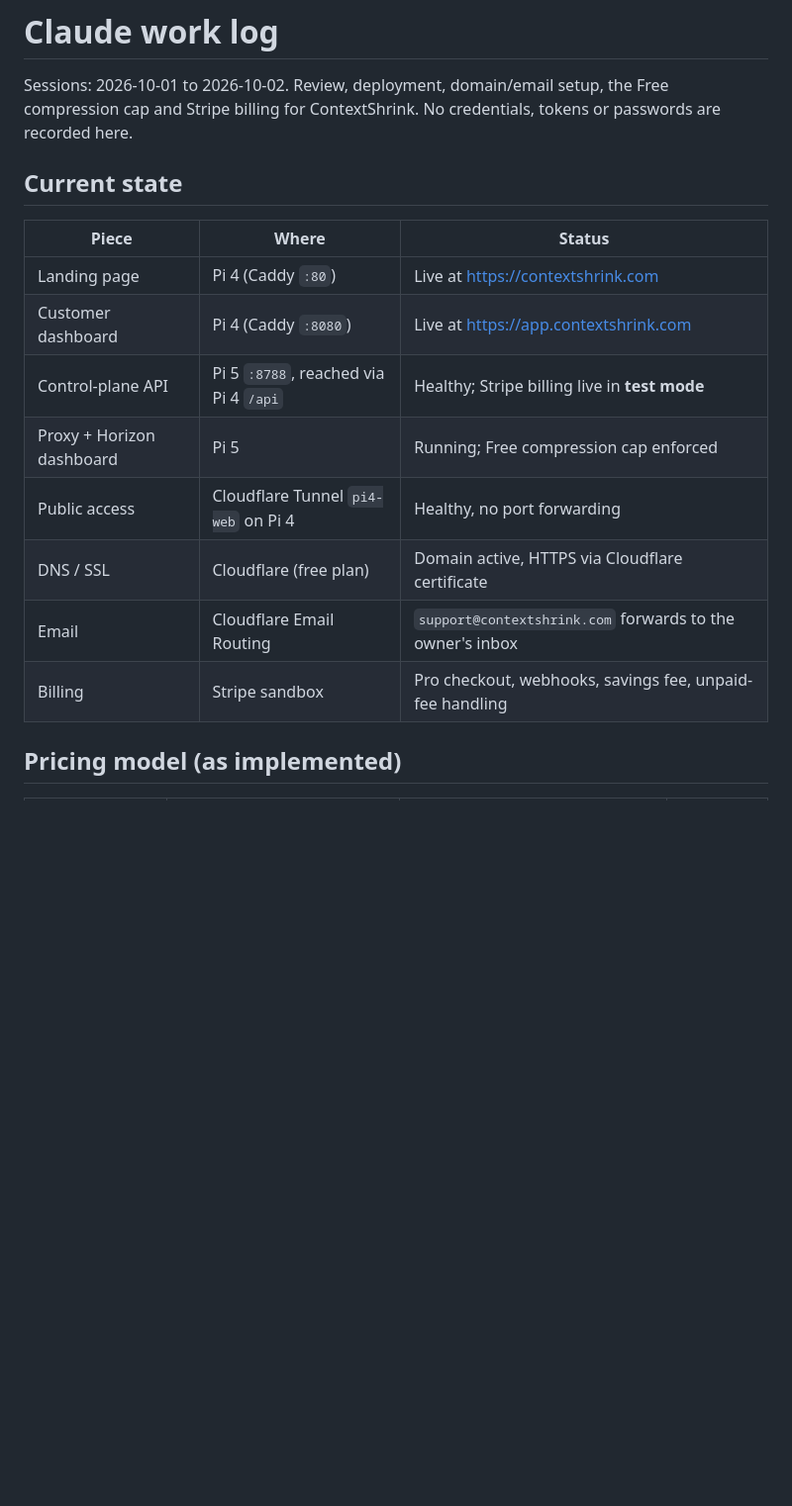
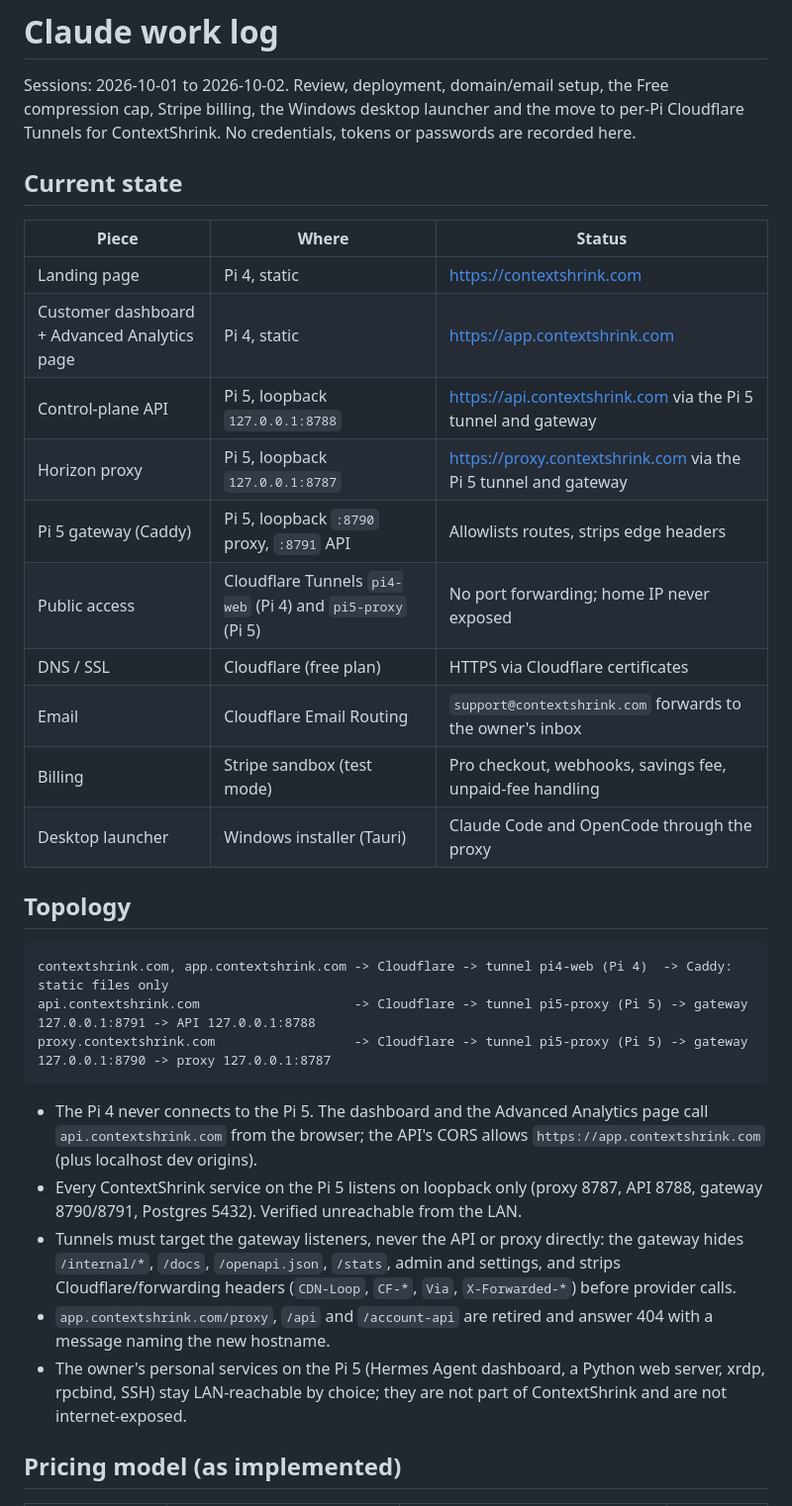
Before and after one commit to burhankhanlodhy/headroom-main, a Markdown page: claudework.md, the part around one of its changes. Shown at 99% size. GitHub-like rendering; blank space fills up the shorter version.

````diff
--- a/claudework.md
+++ b/claudework.md
@@ -1,21 +1,47 @@
 # Claude work log
 
 Sessions: 2026-10-01 to 2026-10-02. Review, deployment, domain/email setup, the Free
-compression cap and Stripe billing for ContextShrink.
+compression cap, Stripe billing, the Windows desktop launcher and the move to
+per-Pi Cloudflare Tunnels for ContextShrink.
 No credentials, tokens or passwords are recorded here.
 
 ## Current state
 
 | Piece | Where | Status |
 |---|---|---|
-| Landing page | Pi 4 (Caddy `:80`) | Live at https://contextshrink.com |
-| Customer dashboard | Pi 4 (Caddy `:8080`) | Live at https://app.contextshrink.com |
-| Control-plane API | Pi 5 `:8788`, reached via Pi 4 `/api` | Healthy; Stripe billing live in **test mode** |
-| Proxy + Horizon dashboard | Pi 5 | Running; Free compression cap enforced |
-| Public access | Cloudflare Tunnel `pi4-web` on Pi 4 | Healthy, no port forwarding |
-| DNS / SSL | Cloudflare (free plan) | Domain active, HTTPS via Cloudflare certificate |
+| Landing page | Pi 4, static | https://contextshrink.com |
+| Customer dashboard + Advanced Analytics page | Pi 4, static | https://app.contextshrink.com |
+| Control-plane API | Pi 5, loopback `127.0.0.1:8788` | https://api.contextshrink.com via the Pi 5 tunnel and gateway |
+| Horizon proxy | Pi 5, loopback `127.0.0.1:8787` | https://proxy.contextshrink.com via the Pi 5 tunnel and gateway |
+| Pi 5 gateway (Caddy) | Pi 5, loopback `:8790` proxy, `:8791` API | Allowlists routes, strips edge headers |
+| Public access | Cloudflare Tunnels `pi4-web` (Pi 4) and `pi5-proxy` (Pi 5) | No port forwarding; home IP never exposed |
+| DNS / SSL | Cloudflare (free plan) | HTTPS via Cloudflare certificates |
 | Email | Cloudflare Email Routing | `support@contextshrink.com` forwards to the owner's inbox |
-| Billing | Stripe sandbox | Pro checkout, webhooks, savings fee, unpaid-fee handling |
+| Billing | Stripe sandbox (test mode) | Pro checkout, webhooks, savings fee, unpaid-fee handling |
+| Desktop launcher | Windows installer (Tauri) | Claude Code and OpenCode through the proxy |
+
+## Topology
+
+```
+contextshrink.com, app.contextshrink.com -> Cloudflare -> tunnel pi4-web (Pi 4)  -> Caddy: static files only
+api.contextshrink.com                    -> Cloudflare -> tunnel pi5-proxy (Pi 5) -> gateway 127.0.0.1:8791 -> API 127.0.0.1:8788
+proxy.contextshrink.com                  -> Cloudflare -> tunnel pi5-proxy (Pi 5) -> gateway 127.0.0.1:8790 -> proxy 127.0.0.1:8787
+```
+
+- The Pi 4 never connects to the Pi 5. The dashboard and the Advanced Analytics page
+  call `api.contextshrink.com` from the browser; the API's CORS allows
+  `https://app.contextshrink.com` (plus localhost dev origins).
+- Every ContextShrink service on the Pi 5 listens on loopback only (proxy 8787, API
+  8788, gateway 8790/8791, Postgres 5432). Verified unreachable from the LAN.
+- Tunnels must target the gateway listeners, never the API or proxy directly: the
+  gateway hides `/internal/*`, `/docs`, `/openapi.json`, `/stats`, admin and settings,
+  and strips Cloudflare/forwarding headers (`CDN-Loop`, `CF-*`, `Via`,
+  `X-Forwarded-*`) before provider calls.
+- `app.contextshrink.com/proxy`, `/api` and `/account-api` are retired and answer 404
+  with a message naming the new hostname.
+- The owner's personal services on the Pi 5 (Hermes Agent dashboard, a Python web
+  server, xrdp, rpcbind, SSH) stay LAN-reachable by choice; they are not part of
+  ContextShrink and are not internet-exposed.
 
 ## Pricing model (as implemented)
 
````
Also changed, not shown: other parts of claudework.md (+91 -93 lines).
